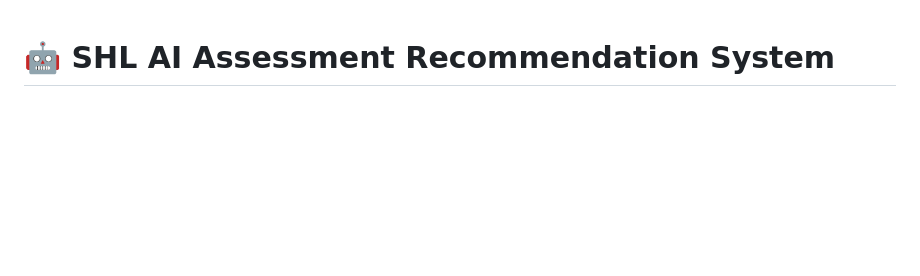
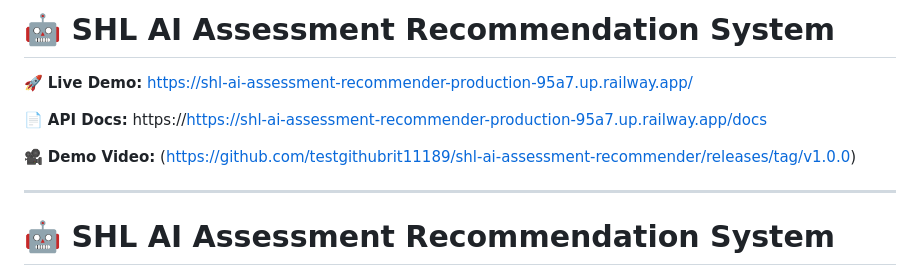
Before and after one commit to testgithubrit11189/shl-ai-assessment-recommender, a Markdown page: Readme.md, the part around the change. GitHub-like rendering; blank space fills up the shorter version.

Commit message:
Update README with demo and API links
Added live demo link, API documentation link, and demo video link to the README.

```diff
--- a/Readme.md
+++ b/Readme.md
@@ -1,3 +1,14 @@
+# 🤖 SHL AI Assessment Recommendation System
+
+
+🚀 **Live Demo:** https://shl-ai-assessment-recommender-production-95a7.up.railway.app/
+
+📄 **API Docs:** https://https://shl-ai-assessment-recommender-production-95a7.up.railway.app/docs
+
+🎥 **Demo Video:** (https://github.com/testgithubrit11189/shl-ai-assessment-recommender/releases/tag/v1.0.0)
+
+---
+
 # 🤖 SHL AI Assessment Recommendation System
 
 An AI-powered conversational recommendation system that helps recruiters identify the most suitable SHL assessments based on hiring requirements.
```
